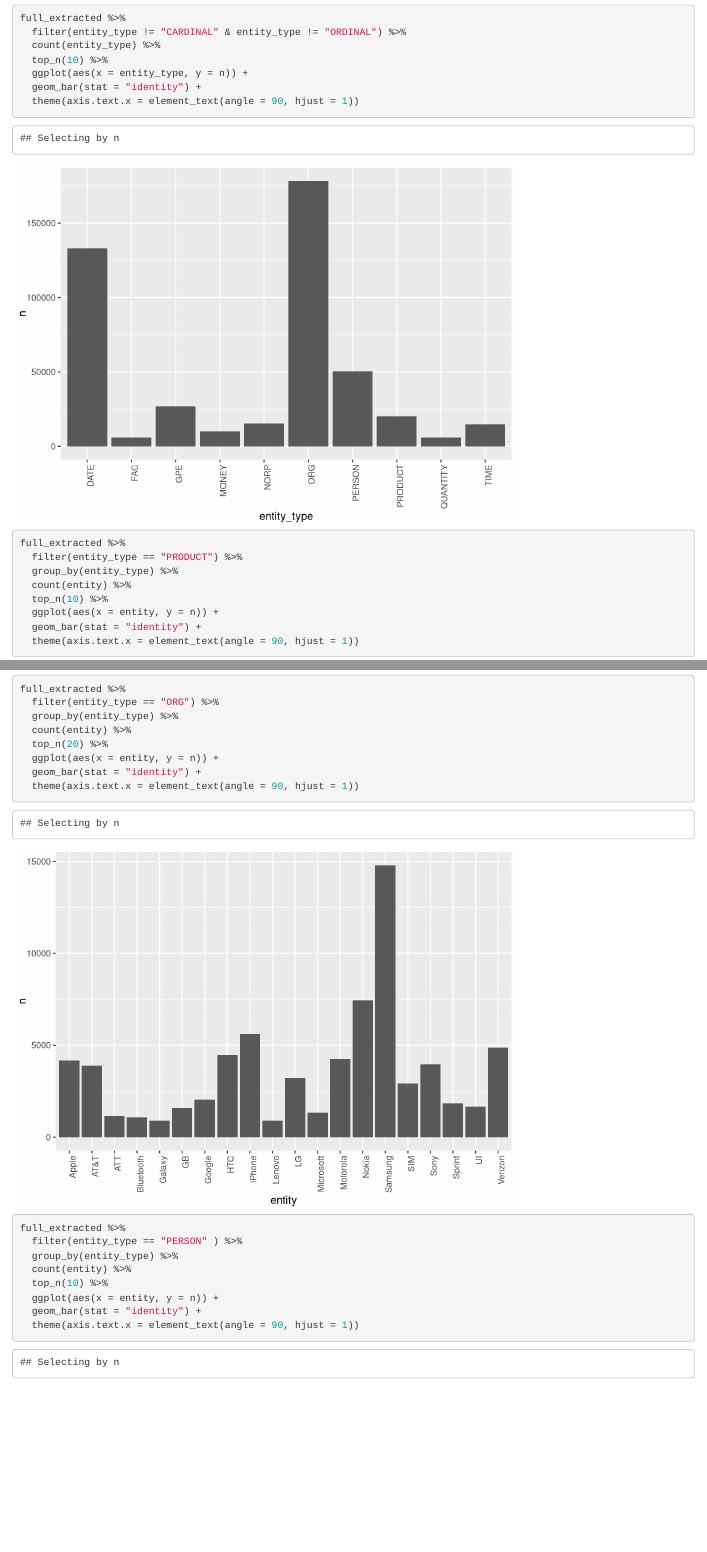
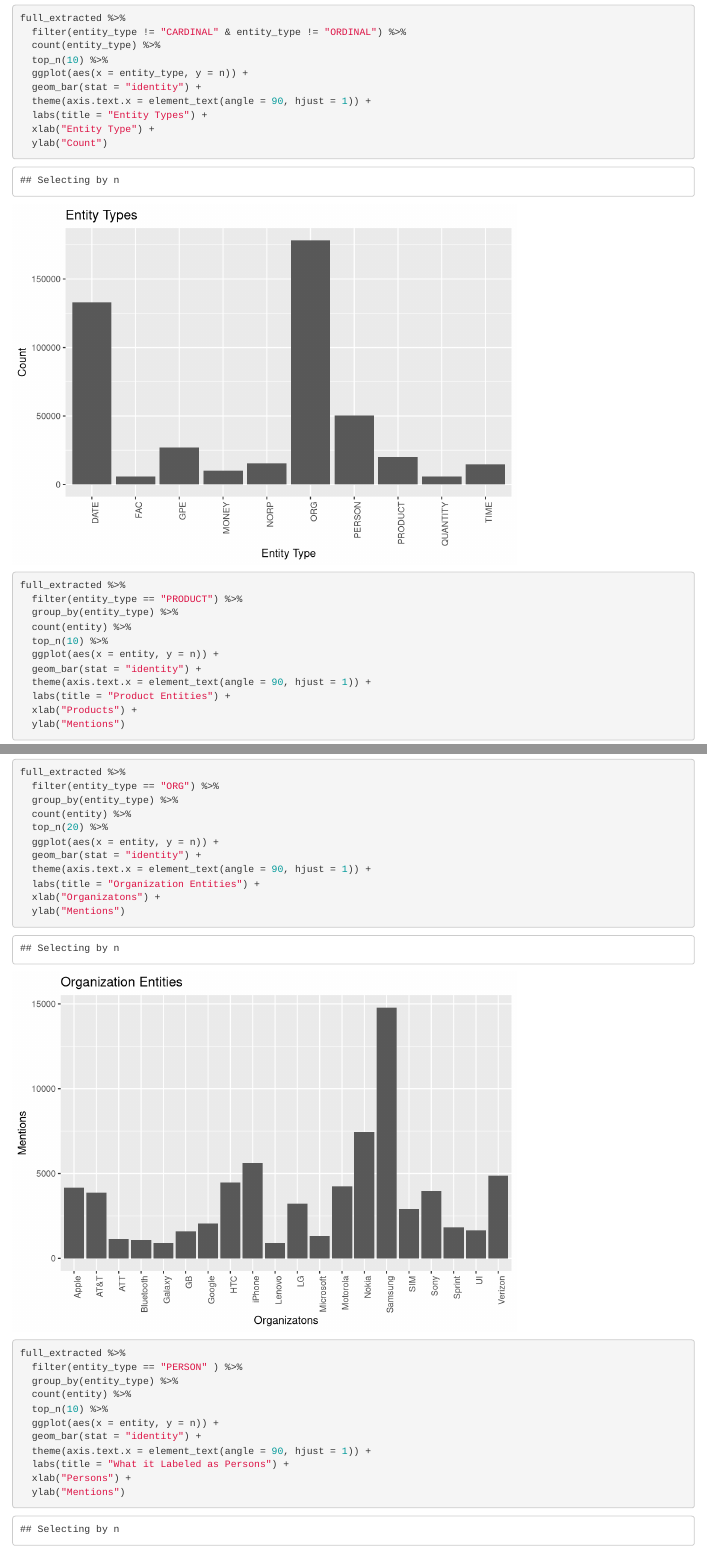
Before and after one commit to AFIT-R/oper655_fa2019, an R Markdown document (student_project_folders/oper655_fa2019_spangler/NER/NER.Rmd): the page in a window 1100 px wide, from 2400 px down, and a second part further down, joined at a grey line. Rendered offline with R 4.5, knitr and Pandoc, with nearby package versions; some code elsewhere in the file could not run offline.

Commit message:
Updated NER files

```diff
--- a/student_project_folders/oper655_fa2019_spangler/NER/NER.Rmd
+++ b/student_project_folders/oper655_fa2019_spangler/NER/NER.Rmd
@@ -86,7 +86,10 @@
   top_n(10) %>%
   ggplot(aes(x = entity_type, y = n)) +
   geom_bar(stat = "identity") +
-  theme(axis.text.x = element_text(angle = 90, hjust = 1))
+  theme(axis.text.x = element_text(angle = 90, hjust = 1)) +
+  labs(title = "Entity Types") +
+  xlab("Entity Type") +
+  ylab("Count")
 
 full_extracted %>%
   filter(entity_type == "PRODUCT") %>%
@@ -95,7 +98,10 @@
   top_n(10) %>%
   ggplot(aes(x = entity, y = n)) +
   geom_bar(stat = "identity") +
-  theme(axis.text.x = element_text(angle = 90, hjust = 1))
+  theme(axis.text.x = element_text(angle = 90, hjust = 1)) +
+  labs(title = "Product Entities") +
+  xlab("Products") +
+  ylab("Mentions")
 
 full_extracted %>%
   filter(entity_type == "ORG") %>%
@@ -104,7 +110,10 @@
   top_n(20) %>%
   ggplot(aes(x = entity, y = n)) +
   geom_bar(stat = "identity") +
-  theme(axis.text.x = element_text(angle = 90, hjust = 1))
+  theme(axis.text.x = element_text(angle = 90, hjust = 1)) +
+  labs(title = "Organization Entities") +
+  xlab("Organizatons") +
+  ylab("Mentions")
 
 full_extracted %>%
   filter(entity_type == "PERSON" ) %>%
@@ -113,7 +122,10 @@
   top_n(10) %>%
   ggplot(aes(x = entity, y = n)) +
   geom_bar(stat = "identity") +
-  theme(axis.text.x = element_text(angle = 90, hjust = 1))
+  theme(axis.text.x = element_text(angle = 90, hjust = 1)) +
+  labs(title = "What it Labeled as Persons") +
+  xlab("Persons") +
+  ylab("Mentions")
 
 full_extracted %>%
   filter(entity_type == "LOC" ) %>%
```
Also changed, not shown: student_project_folders/oper655_fa2019_spangler/NER/NER.html, student_project_folders/oper655_fa2019_spangler/NER/NER.Rmd (10 more changed lines).
